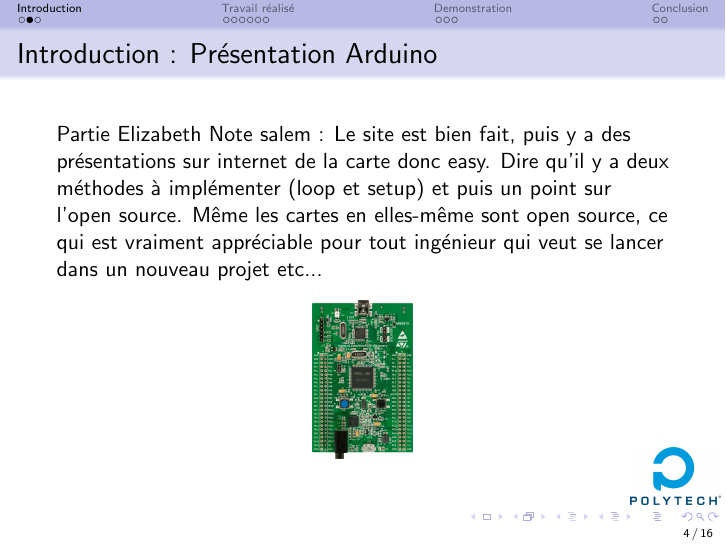
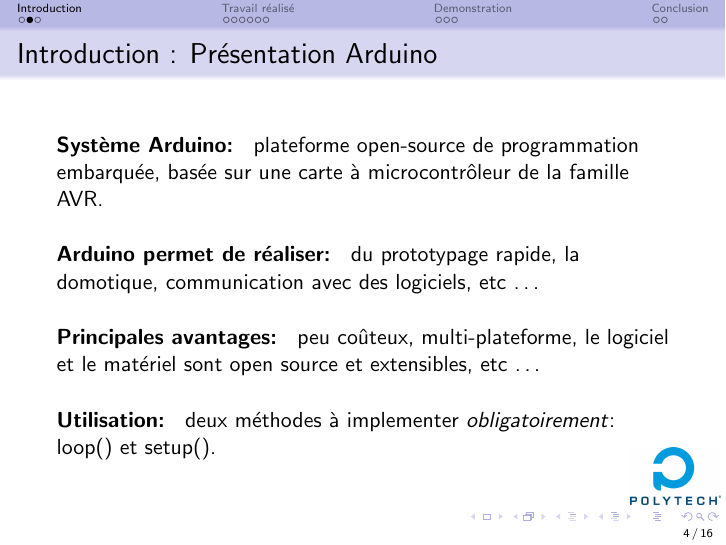
Before and after one commit to SalemHarrache/ricm4-Easy-Elua, LaTeX slides (docs/presentation/soutenance.tex): page 4 of 16. Compiled offline with pdfLaTeX; a LaTeX package or settings file that is missing is left out.

Commit message:
Soutenance: partie Arduino et Rapport: modification mise en page chap Arduino

```diff
--- a/docs/presentation/soutenance.tex
+++ b/docs/presentation/soutenance.tex
@@ -83,14 +83,22 @@
 \subsection{Présentation Arduino}
 \begin{frame}
 \frametitle{Introduction : Présentation Arduino}
-Partie Elizabeth
-Note salem : Le site est bien fait, puis y a des présentations sur internet de la carte
-donc easy. Dire qu'il y a deux méthodes à implémenter (loop et setup) et puis un point sur
-l'open source. Même les cartes en elles-même sont open source, ce qui est vraiment appréciable
-pour tout ingénieur qui veut se lancer dans un nouveau projet etc...
-\begin{center}
- \includegraphics[scale=0.1]{../images/stm32f4_discovery.jpg}
-\end{center}
+\textbf{Système Arduino: } plateforme open-source de programmation embarquée, basée sur une carte
+à microcontrôleur de la famille AVR. \\
+\vspace{0.5cm}
+\textbf{Arduino permet de réaliser: } du prototypage rapide, la domotique, communication avec des logiciels, etc \ldots \\
+\vspace{0.5cm}
+\textbf{Principales avantages: } peu coûteux, multi-plateforme, le logiciel et le matériel sont open source et extensibles, etc \ldots \\
+\vspace{0.5cm}
+\textbf{Utilisation: } deux méthodes à implementer \textit{obligatoirement}: loop() et setup().
+%Partie Elizabeth
+%Note salem : Le site est bien fait, puis y a des présentations sur internet de la carte
+%donc easy. Dire qu'il y a deux méthodes à implémenter (loop et setup) et puis un point sur
+%l'open source. Même les cartes en elles-même sont open source, ce qui est vraiment appréciable
+%pour tout ingénieur qui veut se lancer dans un nouveau projet etc...
+%\begin{center}
+ %\includegraphics[scale=0.1]{../images/stm32f4_discovery.jpg}
+%\end{center}
 \end{frame}
 
 \subsection{Présentation eLua}
```
Also changed, not shown: docs/rapport/file/Arduino.tex (+3 -3 lines), docs/presentation/soutenance.pdf, docs/rapport/Rapport.pdf, 1 other file.
